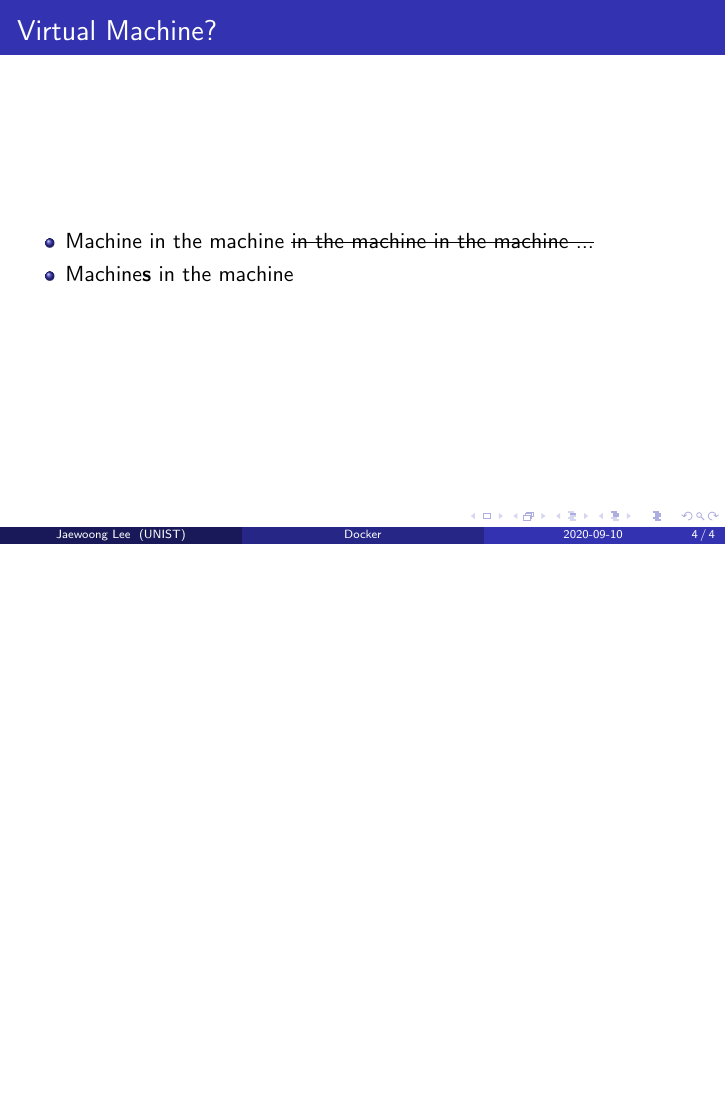
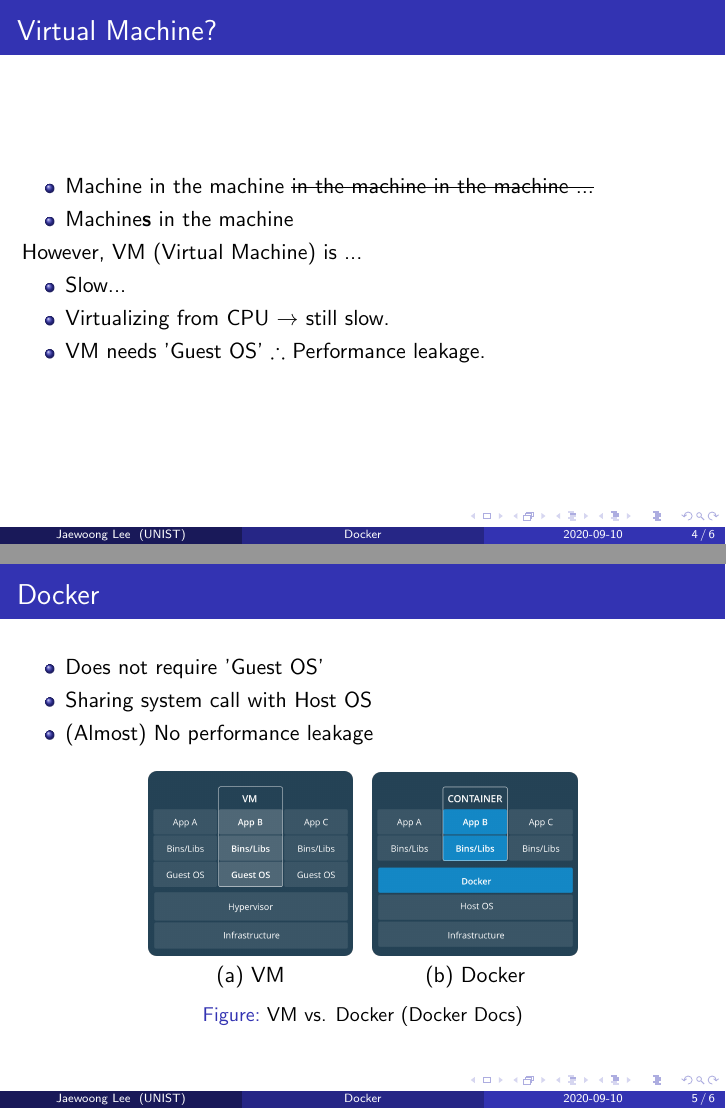
Before and after one commit to Fumire/DockerLecture, LaTeX slides (docker.tex): page 4 of 4 before the commit and pages 4 and 5 of 6 after it, the two joined at a grey line, the shorter picture padded with empty space. Compiled offline with pdfLaTeX.

Commit message:
Add images from docker docs

```diff
--- a/docker.tex
+++ b/docker.tex
@@ -55,9 +55,40 @@
             \item Machine in the machine \sout{in the machine in the machine ...}
             \item Machine\textbf{s} in the machine
         \end{itemize}
+
+        However, VM (Virtual Machine) is ...
+        \begin{itemize}
+            \item Slow...
+            \item Virtualizing from CPU $\rightarrow$ still slow.
+            \item VM needs 'Guest OS' $\therefore$ Performance leakage.
+        \end{itemize}
     \end{frame}
 
     \section{Docker}
+    \begin{frame}
+        \frametitle{Docker}
+
+        \begin{itemize}
+            \item Does not require 'Guest OS'
+            \item Sharing system call with Host OS
+            \item (Almost) No performance leakage
+        \end{itemize}
+
+        \begin{figure}[h!]
+            $\begin{array}{cc}
+                \includegraphics[width=0.3 \linewidth]{figures/vm.png}
+                &
+                \includegraphics[width=0.3 \linewidth]{figures/docker.png}
+                \\
+                \mbox{(a) VM} & \mbox{(b) Docker}
+            \end{array}$
+            \caption{VM vs. Docker (Docker Docs)}
+        \end{figure}
+    \end{frame}
+
+    \begin{frame}
+        \frametitle{Docker Image \& Container}
+    \end{frame}
 
     \section{Dockerfile}
 \end{document}
```
Also changed, not shown: docker.pdf, figures/docker.png (added), figures/vm.png (added).
